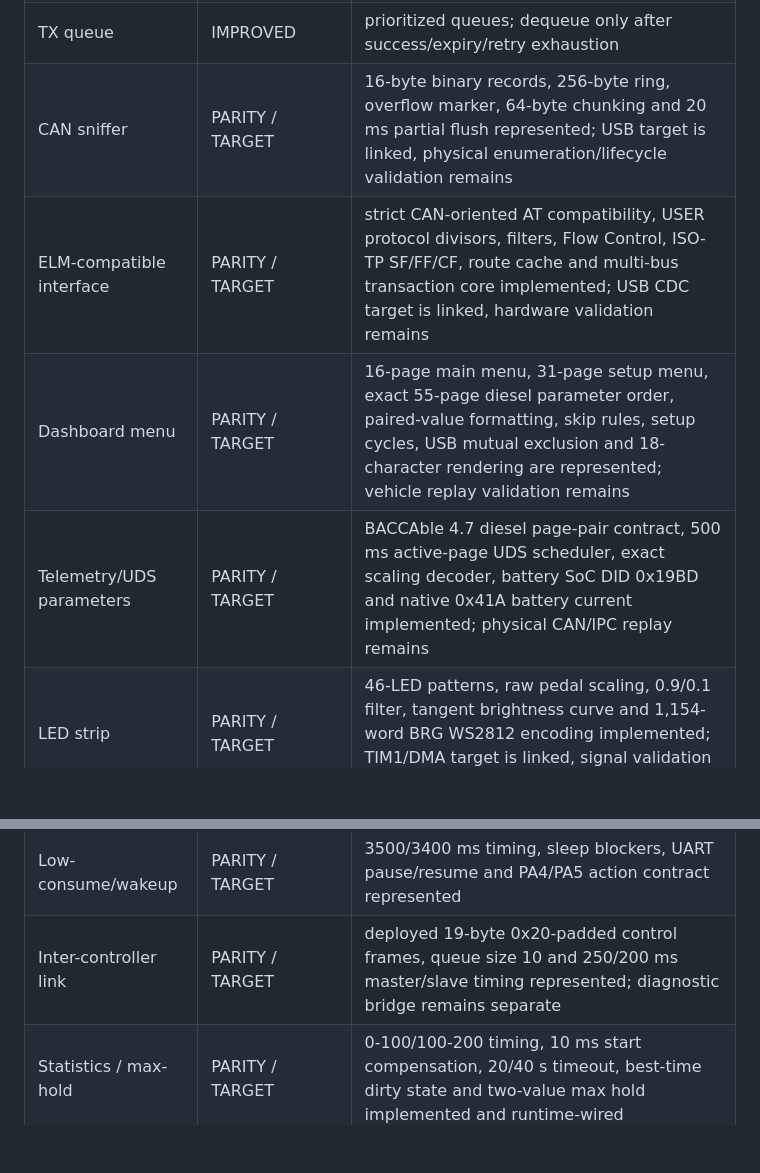
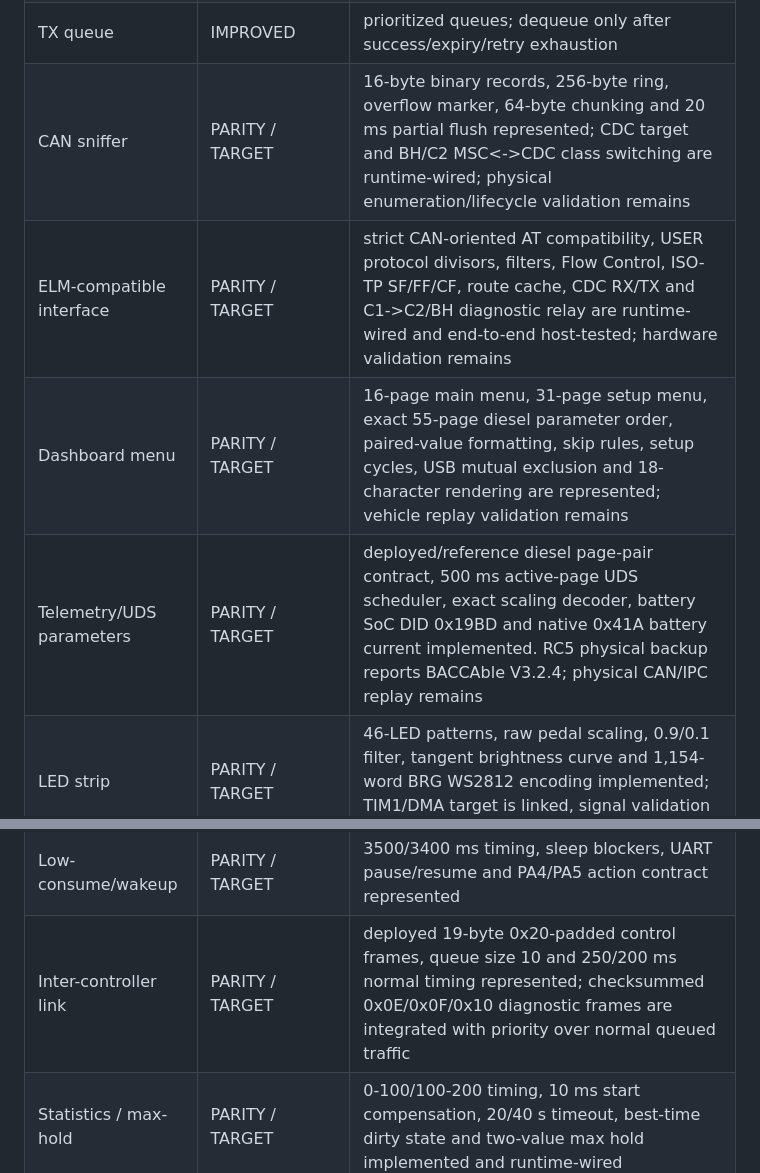
Before and after one commit to AriotaG/AlfaRaceX-Framework, a Markdown page: docs/FUNCTION_AUDIT.md, 2 parts joined by grey strips. GitHub-like rendering; blank space fills up the shorter version.

Commit message:
RC5 docs: record target-wired ELM and diagnostic link

```diff
--- a/docs/FUNCTION_AUDIT.md
+++ b/docs/FUNCTION_AUDIT.md
@@ -38,14 +38,14 @@ logic are represented in ARX and covered by deterministic tests.
 | Generic CAN router | PARITY | generic reusable rule engine |
 | Runtime config | IMPROVED / TARGET | version + CRC, dual-slot model and STM32F072 storage backend are present; physical persistence validation remains |
 | TX queue | IMPROVED | prioritized queues; dequeue only after success/expiry/retry exhaustion |
-| CAN sniffer | PARITY / TARGET | 16-byte binary records, 256-byte ring, overflow marker, 64-byte chunking and 20 ms partial flush represented; USB target is linked, physical enumeration/lifecycle validation remains |
-| ELM-compatible interface | PARITY / TARGET | strict CAN-oriented AT compatibility, USER protocol divisors, filters, Flow Control, ISO-TP SF/FF/CF, route cache and multi-bus transaction core implemented; USB CDC target is linked, hardware validation remains |
+| CAN sniffer | PARITY / TARGET | 16-byte binary records, 256-byte ring, overflow marker, 64-byte chunking and 20 ms partial flush represented; CDC target and BH/C2 MSC<->CDC class switching are runtime-wired; physical enumeration/lifecycle validation remains |
+| ELM-compatible interface | PARITY / TARGET | strict CAN-oriented AT compatibility, USER protocol divisors, filters, Flow Control, ISO-TP SF/FF/CF, route cache, CDC RX/TX and C1->C2/BH diagnostic relay are runtime-wired and end-to-end host-tested; hardware validation remains |
 | Dashboard menu | PARITY / TARGET | 16-page main menu, 31-page setup menu, exact 55-page diesel parameter order, paired-value formatting, skip rules, setup cycles, USB mutual exclusion and 18-character rendering are represented; vehicle replay validation remains |
-| Telemetry/UDS parameters | PARITY / TARGET | BACCAble 4.7 diesel page-pair contract, 500 ms active-page UDS scheduler, exact scaling decoder, battery SoC DID 0x19BD and native 0x41A battery current implemented; physical CAN/IPC replay remains |
+| Telemetry/UDS parameters | PARITY / TARGET | deployed/reference diesel page-pair contract, 500 ms active-page UDS scheduler, exact scaling decoder, battery SoC DID 0x19BD and native 0x41A battery current implemented. RC5 physical backup reports BACCAble V3.2.4; physical CAN/IPC replay remains |
 | LED strip | PARITY / TARGET | 46-LED patterns, raw pedal scaling, 0.9/0.1 filter, tangent brightness curve and 1,154-word BRG WS2812 encoding implemented; TIM1/DMA target is linked, signal validation remains |
 | Flash/settings | PARITY / TARGET | deployed 32-slot settings, four-byte stride, visibility packing, statistics and BH mirror layouts supported through a testable backend; STM32 HAL backend added |
 | Low-consume/wakeup | PARITY / TARGET | 3500/3400 ms timing, sleep blockers, UART pause/resume and PA4/PA5 action contract represented |
-| Inter-controller link | PARITY / TARGET | deployed 19-byte 0x20-padded control frames, queue size 10 and 250/200 ms master/slave timing represented; diagnostic bridge remains separate |
+| Inter-controller link | PARITY / TARGET | deployed 19-byte 0x20-padded control frames, queue size 10 and 250/200 ms normal timing represented; checksummed 0x0E/0x0F/0x10 diagnostic frames are integrated with priority over normal queued traffic |
 | Statistics / max-hold | PARITY / TARGET | 0-100/100-200 timing, 10 ms start compensation, 20/40 s timeout, best-time dirty state and two-value max hold implemented and runtime-wired |
 | Save log to filesystem | IMPROVED / TARGET | portable CSV frame exporter implemented; FAT/MSC target sink remains to bind on the existing board |
 | Remote start | REFERENCE EXPERIMENTAL | intentionally not promoted; reference implementation is commented/incomplete |
```
